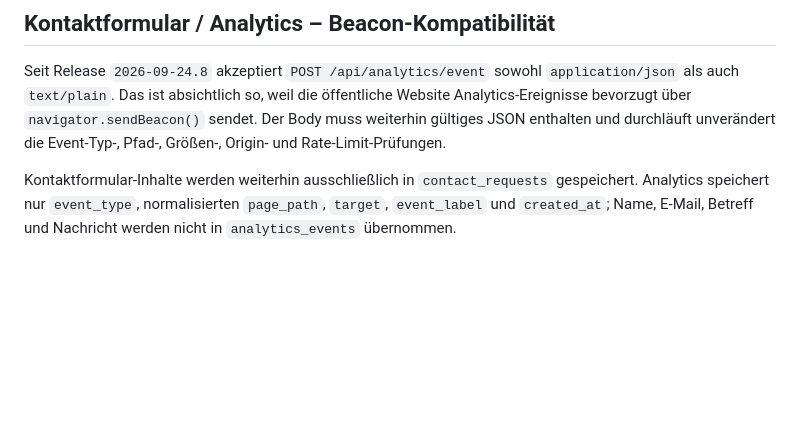
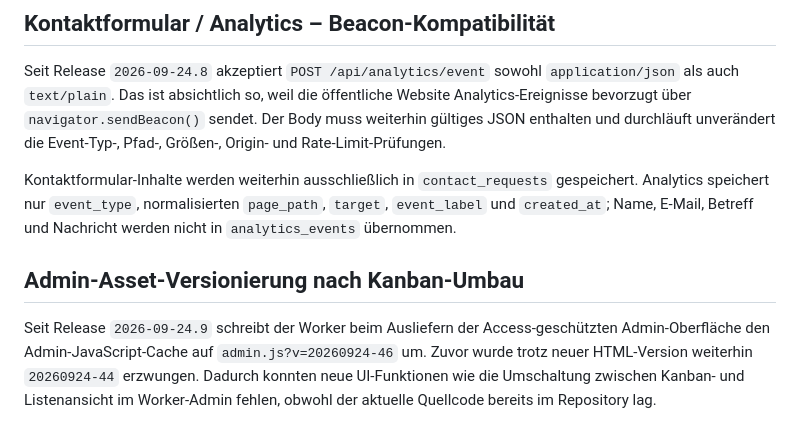
Before and after one commit to GudVerm/website, a Markdown page: cloudflare/README.md, the part around the change. Rendered like a GitHub page; blank space fills up the shorter version.

Commit message:
Admin-JS-Cache für Kanban im Worker aktualisieren

```diff
--- a/cloudflare/README.md
+++ b/cloudflare/README.md
@@ -332,3 +332,8 @@ Der Remote-Smoke-Test benötigt keinen Admin-Token mehr. Nach erfolgreichem Prod
 Seit Release `2026-09-24.8` akzeptiert `POST /api/analytics/event` sowohl `application/json` als auch `text/plain`. Das ist absichtlich so, weil die öffentliche Website Analytics-Ereignisse bevorzugt über `navigator.sendBeacon()` sendet. Der Body muss weiterhin gültiges JSON enthalten und durchläuft unverändert die Event-Typ-, Pfad-, Größen-, Origin- und Rate-Limit-Prüfungen.
 
 Kontaktformular-Inhalte werden weiterhin ausschließlich in `contact_requests` gespeichert. Analytics speichert nur `event_type`, normalisierten `page_path`, `target`, `event_label` und `created_at`; Name, E-Mail, Betreff und Nachricht werden nicht in `analytics_events` übernommen.
+
+
+## Admin-Asset-Versionierung nach Kanban-Umbau
+
+Seit Release `2026-09-24.9` schreibt der Worker beim Ausliefern der Access-geschützten Admin-Oberfläche den Admin-JavaScript-Cache auf `admin.js?v=20260924-46` um. Zuvor wurde trotz neuer HTML-Version weiterhin `20260924-44` erzwungen. Dadurch konnten neue UI-Funktionen wie die Umschaltung zwischen Kanban- und Listenansicht im Worker-Admin fehlen, obwohl der aktuelle Quellcode bereits im Repository lag.
```
